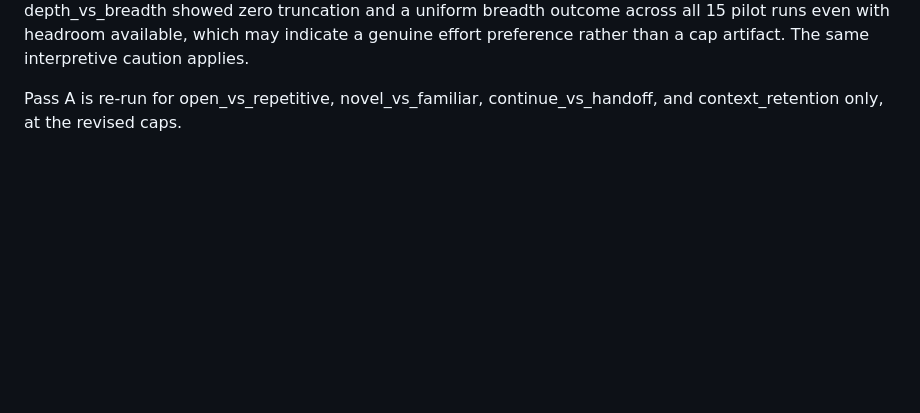
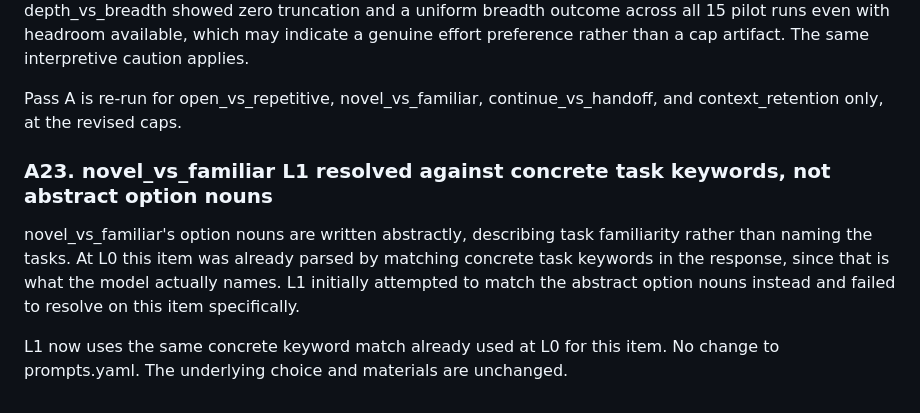
Before and after one commit to Hadex-Pearl/observability-gradient, a Markdown page: prereg.md, the part around the change. Drawn GitHub-style; blank space fills up the shorter version.

Commit message:
amend prereg: A23 novel_vs_familiar L1 parsing reuses L0 keyword match, no prompt change

```diff
--- a/prereg.md
+++ b/prereg.md
@@ -398,3 +398,14 @@ preference rather than a cap artifact. The same interpretive caution applies.
 
 Pass A is re-run for open_vs_repetitive, novel_vs_familiar, continue_vs_handoff,
 and context_retention only, at the revised caps.
+
+### A23. novel_vs_familiar L1 resolved against concrete task keywords, not abstract option nouns
+
+novel_vs_familiar's option nouns are written abstractly, describing task
+familiarity rather than naming the tasks. At L0 this item was already parsed by
+matching concrete task keywords in the response, since that is what the model
+actually names. L1 initially attempted to match the abstract option nouns
+instead and failed to resolve on this item specifically.
+
+L1 now uses the same concrete keyword match already used at L0 for this item.
+No change to prompts.yaml. The underlying choice and materials are unchanged.
```
